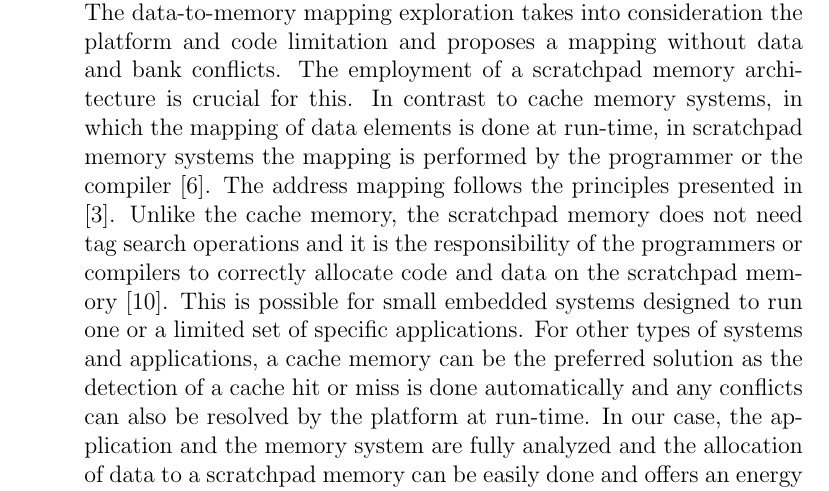
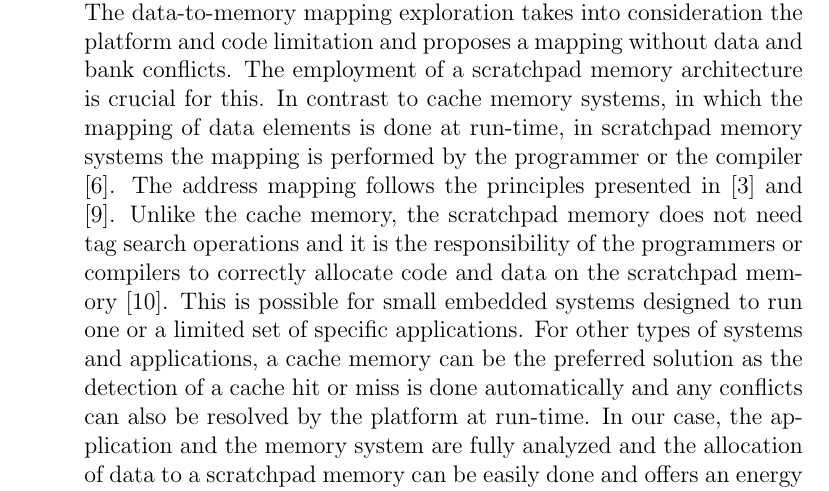
Before and after one commit to IasonF/Interleaving, a LaTeX document (Answers.tex): part of page 7 of 9, cut so that both start at the same text. Compiled offline with pdfLaTeX.

Commit message:
Submitted Revision

```diff
--- a/Answers.tex
+++ b/Answers.tex
@@ -194,7 +194,7 @@ The mapping to the specific target architecture is also fully decided at design-
 The data-to-memory mapping exploration takes into consideration the platform and code limitation and proposes a mapping without data and bank conflicts.
 The employment of a scratchpad memory architecture is crucial for this.
 In contrast to cache memory systems, in which the mapping of data elements is done at run-time, in scratchpad memory systems the mapping is performed by the programmer or the compiler \cite{ishitobi2007code}.
-The address mapping follows the principles presented in \cite{address}.
+The address mapping follows the principles presented in \cite{address} and \cite{sharma2015array}.
 Unlike the cache memory, the scratchpad memory does not need tag search operations and it is the responsibility of the programmers or compilers to correctly allocate code and data on the scratchpad memory \cite{steinke2002assigning}.
 This is possible for small embedded systems designed to run one or a limited set of specific applications.
 For other types of systems and applications, a cache memory can be the preferred solution as the detection of a cache hit or miss is done automatically and any conflicts can also be resolved by the platform at run-time.
```
Also changed, not shown: LayoutStorageOpt.tex (+1 -1 lines), Answers.pdf, LayoutStorageOpt.pdf, 7 other files.
